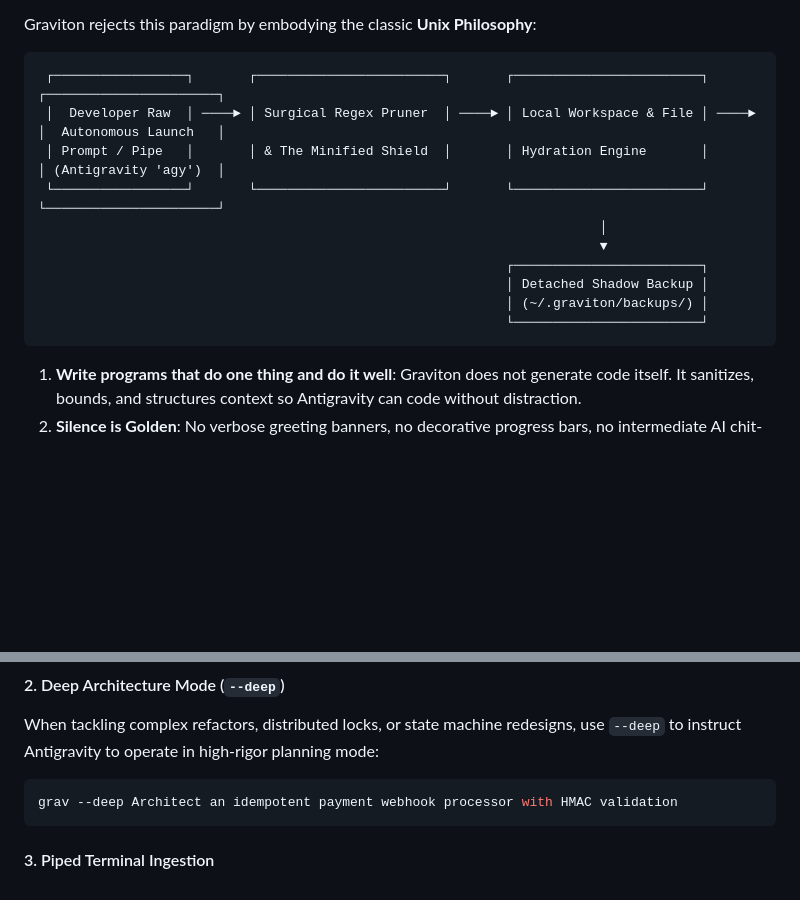
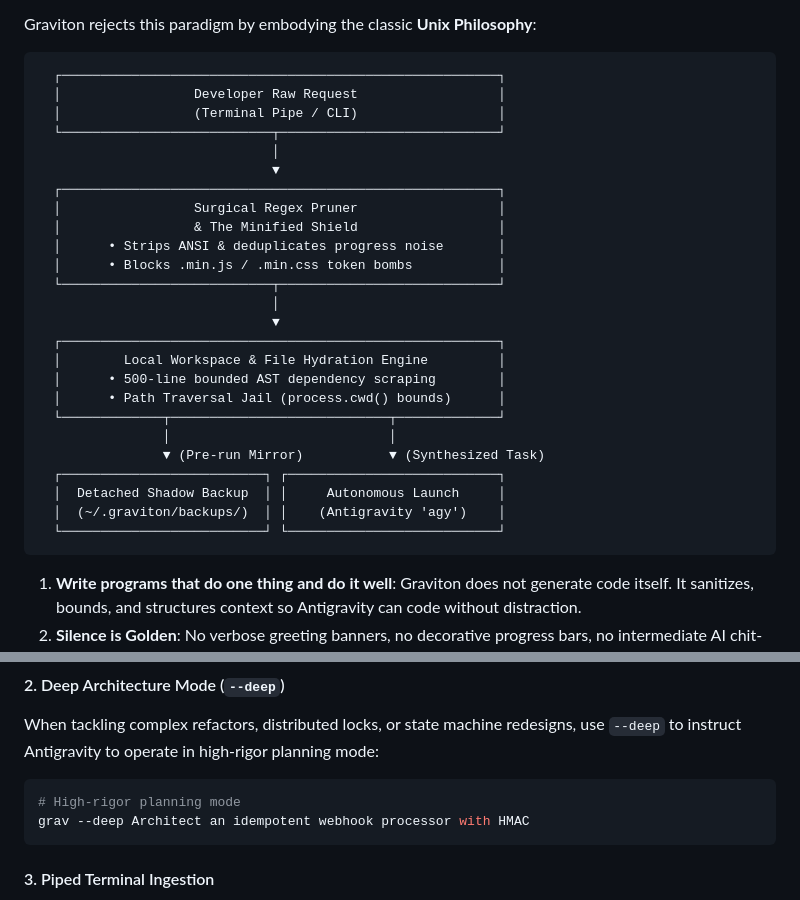
Before and after one commit to alatariz/graviton, a Markdown page: README.md, 2 parts joined by grey strips. Rendered like a GitHub page; blank space fills up the shorter version.

Commit message:
docs: compact architecture diagram to 58 chars to eliminate horizontal scrollbar on GitHub

````diff
--- a/README.md
+++ b/README.md
@@ -60,16 +60,31 @@ Modern AI development tooling frequently suffers from **context bloat, latency o
 Graviton rejects this paradigm by embodying the classic **Unix Philosophy**:
 
 ```
- ┌─────────────────┐       ┌────────────────────────┐       ┌────────────────────────┐       ┌──────────────────────┐
- │  Developer Raw  │ ────► │ Surgical Regex Pruner  │ ────► │ Local Workspace & File │ ────► │  Autonomous Launch   │
- │ Prompt / Pipe   │       │ & The Minified Shield  │       │ Hydration Engine       │       │ (Antigravity 'agy')  │
- └─────────────────┘       └────────────────────────┘       └────────────────────────┘       └──────────────────────┘
-                                                                        │
-                                                                        ▼
-                                                            ┌────────────────────────┐
-                                                            │ Detached Shadow Backup │
-                                                            │ (~/.graviton/backups/) │
-                                                            └────────────────────────┘
+  ┌────────────────────────────────────────────────────────┐
+  │                 Developer Raw Request                  │
+  │                 (Terminal Pipe / CLI)                  │
+  └───────────────────────────┬────────────────────────────┘
+                              │
+                              ▼
+  ┌────────────────────────────────────────────────────────┐
+  │                 Surgical Regex Pruner                  │
+  │                 & The Minified Shield                  │
+  │      • Strips ANSI & deduplicates progress noise       │
+  │      • Blocks .min.js / .min.css token bombs           │
+  └───────────────────────────┬────────────────────────────┘
+                              │
+                              ▼
+  ┌────────────────────────────────────────────────────────┐
+  │        Local Workspace & File Hydration Engine         │
+  │      • 500-line bounded AST dependency scraping        │
+  │      • Path Traversal Jail (process.cwd() bounds)      │
+  └─────────────┬────────────────────────────┬─────────────┘
+                │                            │
+                ▼ (Pre-run Mirror)           ▼ (Synthesized Task)
+  ┌──────────────────────────┐ ┌───────────────────────────┐
+  │  Detached Shadow Backup  │ │     Autonomous Launch     │
+  │  (~/.graviton/backups/)  │ │    (Antigravity 'agy')    │
+  └──────────────────────────┘ └───────────────────────────┘
 ```
 
 1. **Write programs that do one thing and do it well**: Graviton does not generate code itself. It sanitizes, bounds, and structures context so Antigravity can code without distraction.
@@ -180,7 +195,8 @@ grav Fix TypeError in src/auth.js
 When tackling complex refactors, distributed locks, or state machine redesigns, use `--deep` to instruct Antigravity to operate in high-rigor planning mode:
 
 ```bash
-grav --deep Architect an idempotent payment webhook processor with HMAC validation
+# High-rigor planning mode
+grav --deep Architect an idempotent webhook processor with HMAC
 ```
 
 #### 3. Piped Terminal Ingestion
````
